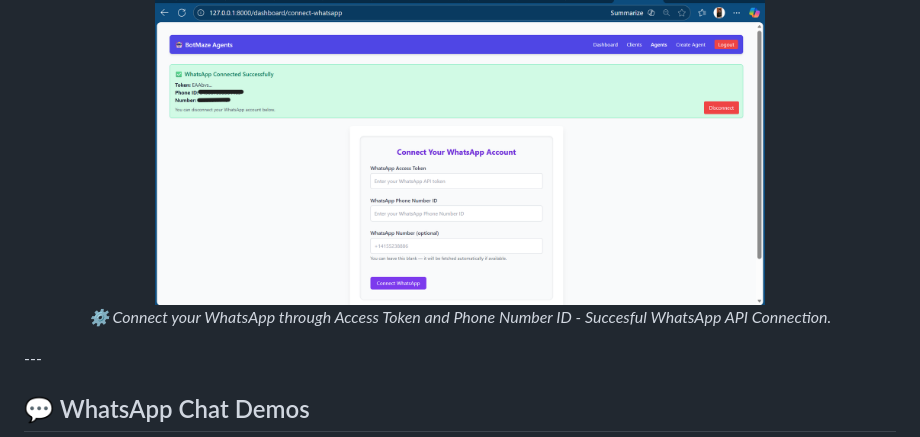
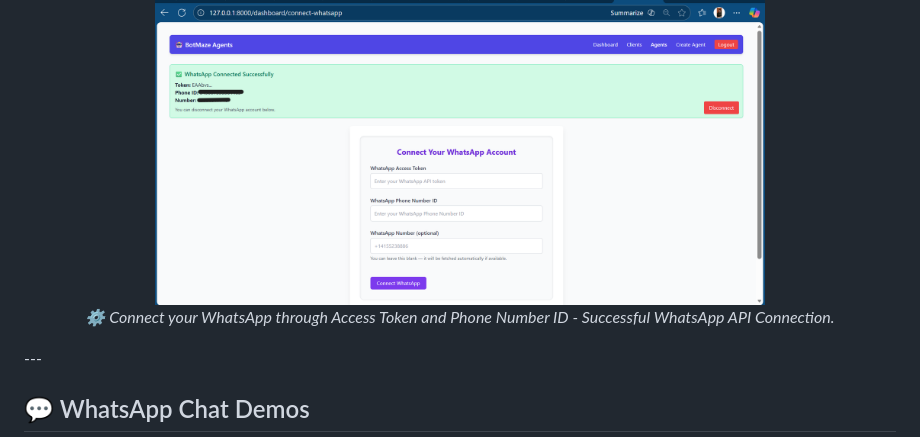
Before and after one commit to asthaa2907/BotMaze, a Markdown page: README.md, the part around the change. Drawn GitHub-style.

Commit message:
Update README.md with project details and features

```diff
--- a/README.md
+++ b/README.md
@@ -61,7 +61,7 @@ It allows admins to manage agents, clients, and conversations seamlessly from an
 <p align="center">
   <img src="screenshots/Connect whatsapp.png" alt="Connect Your WhatsApp" width="70%">
   <br>
-  <em>⚙ Connect your WhatsApp through Access Token and Phone Number ID - Succesful WhatsApp API Connection.</em>
+  <em>⚙ Connect your WhatsApp through Access Token and Phone Number ID - Successful WhatsApp API Connection.</em>
 </p>
 ---
 
```
